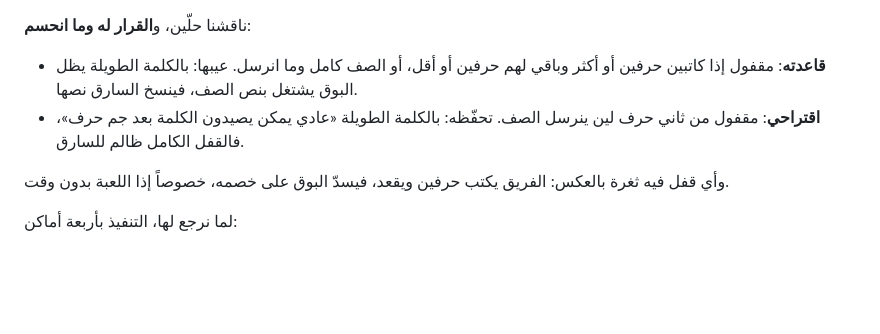
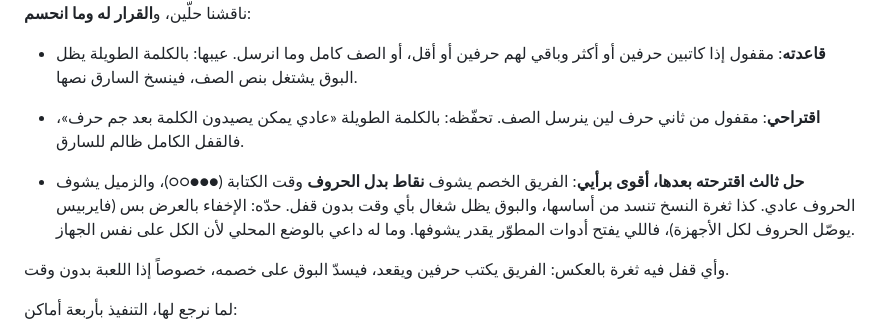
Before and after one commit to lomi222222/padel-rush, a Markdown page: CLAUDE.md, the part around the change. Drawn GitHub-style; blank space fills up the shorter version.

Commit message:
add the masked-typing option to the boq note
Co-Authored-By: Claude Opus 5.5 <noreply@anthropic.com>
Claude-Session: https://claude.ai/code/session_01KA4zj6kKovpM29rBeqToxr

```diff
--- a/CLAUDE.md
+++ b/CLAUDE.md
@@ -94,6 +94,12 @@ https://github.com/lomi222222/padel-rush/archive/refs/heads/claude/kuwait-trivia
   السارق نصها.
 - **اقتراحي**: مقفول من ثاني حرف لين ينرسل الصف. تحفّظه: بالكلمة الطويلة
   «عادي يمكن يصيدون الكلمة بعد جم حرف»، فالقفل الكامل ظالم للسارق.
+
+- **حل ثالث اقترحته بعدها، أقوى برأيي**: الفريق الخصم يشوف **نقاط بدل الحروف**
+  وقت الكتابة (●●●○○)، والزميل يشوف الحروف عادي. كذا ثغرة النسخ تنسد من
+  أساسها، والبوق يظل شغال بأي وقت بدون قفل. حدّه: الإخفاء بالعرض بس (فايربيس
+  يوصّل الحروف لكل الأجهزة)، فاللي يفتح أدوات المطوّر يقدر يشوفها. وما له داعي
+  بالوضع المحلي لأن الكل على نفس الجهاز.
 
 وأي قفل فيه ثغرة بالعكس: الفريق يكتب حرفين ويقعد، فيسدّ البوق على خصمه،
 خصوصاً إذا اللعبة بدون وقت.
```
